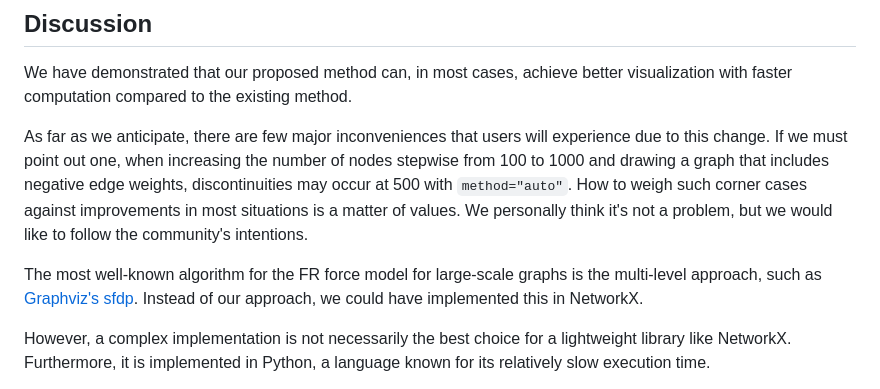
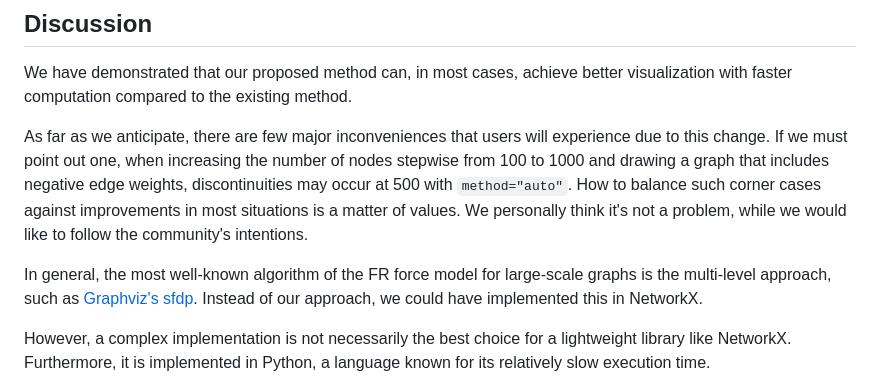
Before and after one commit to HirokiHamaguchi/Initial_Placement_for_Fruchterman-Reingold_Force_Model_with_Coordinate_Newton_Direction, a Markdown page: pull_request.md, the part around the change. GitHub-like rendering.

```diff
--- a/pull_request.md
+++ b/pull_request.md
@@ -139,9 +139,9 @@ Our method also works correctly when the `fixed` and `pos` parameters are specif
 
 We have demonstrated that our proposed method can, in most cases, achieve better visualization with faster computation compared to the existing method.
 
-As far as we anticipate, there are few major inconveniences that users will experience due to this change. If we must point out one, when increasing the number of nodes stepwise from 100 to 1000 and drawing a graph that includes negative edge weights, discontinuities may occur at 500 with `method="auto"`. How to weigh such corner cases against improvements in most situations is a matter of values. We personally think it's not a problem, but we would like to follow the community's intentions.
+As far as we anticipate, there are few major inconveniences that users will experience due to this change. If we must point out one, when increasing the number of nodes stepwise from 100 to 1000 and drawing a graph that includes negative edge weights, discontinuities may occur at 500 with `method="auto"`. How to balance such corner cases against improvements in most situations is a matter of values. We personally think it's not a problem, while we would like to follow the community's intentions.
 
-The most well-known algorithm for the FR force model for large-scale graphs is the multi-level approach, such as [Graphviz's sfdp](https://graphviz.org/docs/layouts/sfdp/). Instead of our approach, we could have implemented this in NetworkX.
+In general, the most well-known algorithm of the FR force model for large-scale graphs is the multi-level approach, such as [Graphviz's sfdp](https://graphviz.org/docs/layouts/sfdp/). Instead of our approach, we could have implemented this in NetworkX.
 
 However, a complex implementation is not necessarily the best choice for a lightweight library like NetworkX. Furthermore, it is implemented in Python, a language known for its relatively slow execution time.
 
```
